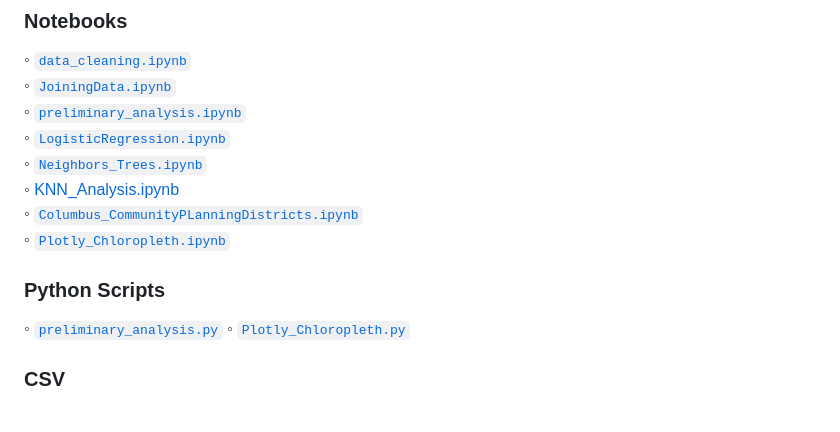
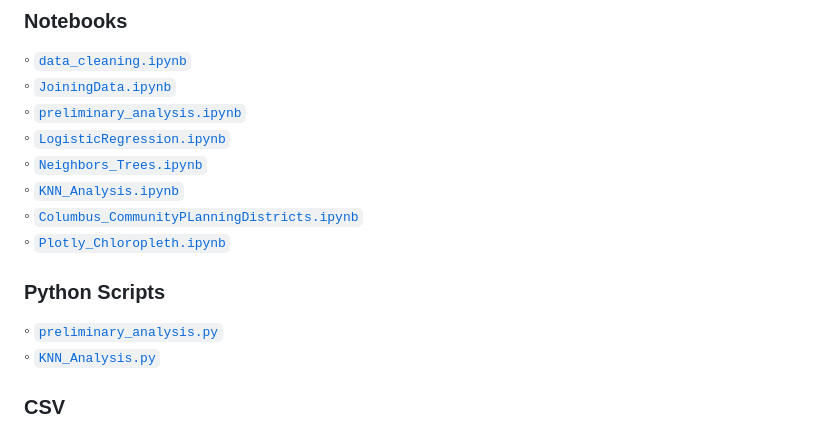
Before and after one commit to aschimmo/Erdos2025_LeadExposure, a Markdown page: README.md, the part around the change. GitHub-like rendering.

```diff
--- a/README.md
+++ b/README.md
@@ -62,12 +62,12 @@ Another interesting extension would be to transfer the model's prediction to new
 ◦ [`preliminary_analysis.ipynb`](preliminary_analysis.ipynb)\
 ◦ [`LogisticRegression.ipynb`](LogisticRegression.ipynb)\
 ◦ [`Neighbors_Trees.ipynb`](Neighbors_Trees.ipynb)\
-◦ [KNN_Analysis.ipynb](KNN_Analysis.ipynb)\
+◦ [`KNN_Analysis.ipynb`](KNN_Analysis.ipynb)\
 ◦ [`Columbus_CommunityPLanningDistricts.ipynb`](Columbus_CommunityPLanningDistricts.ipynb)\
 ◦ [`Plotly_Chloropleth.ipynb`](Plotly_Chloropleth.ipynb)
 ### Python Scripts
-◦ [`preliminary_analysis.py`](preliminary_analysis.py)
-◦ [`Plotly_Chloropleth.py`](Plotly_Chloropleth.py)
+◦ [`preliminary_analysis.py`](preliminary_analysis.py)\
+◦ [`KNN_Analysis.py`](KNN_Analysis.py)
 ### CSV
 ◦ [`ServiceLineInventory.csv`](ServiceLineInventory.csv) Raw service line inventory data and [`ServiceLineKey.txt`](ServiceLineKey.txt)\
 ◦ [`data_match_near.csv`](data_match_near.csv) Connecting the Service Line Inventory to the Franklin County Auditor's Data\
```
